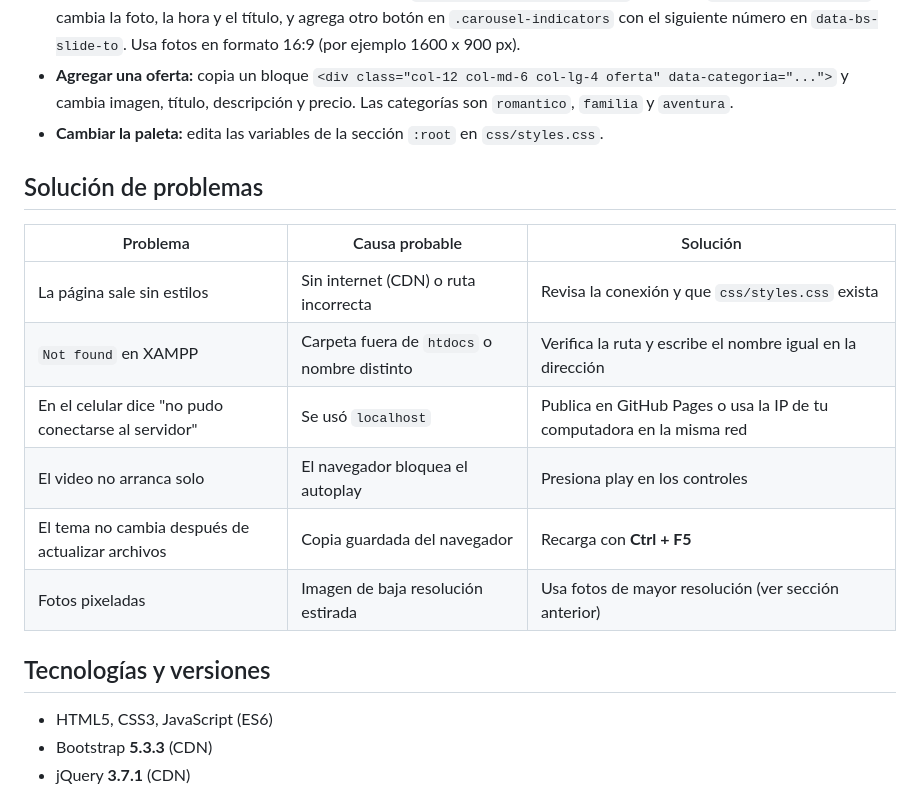
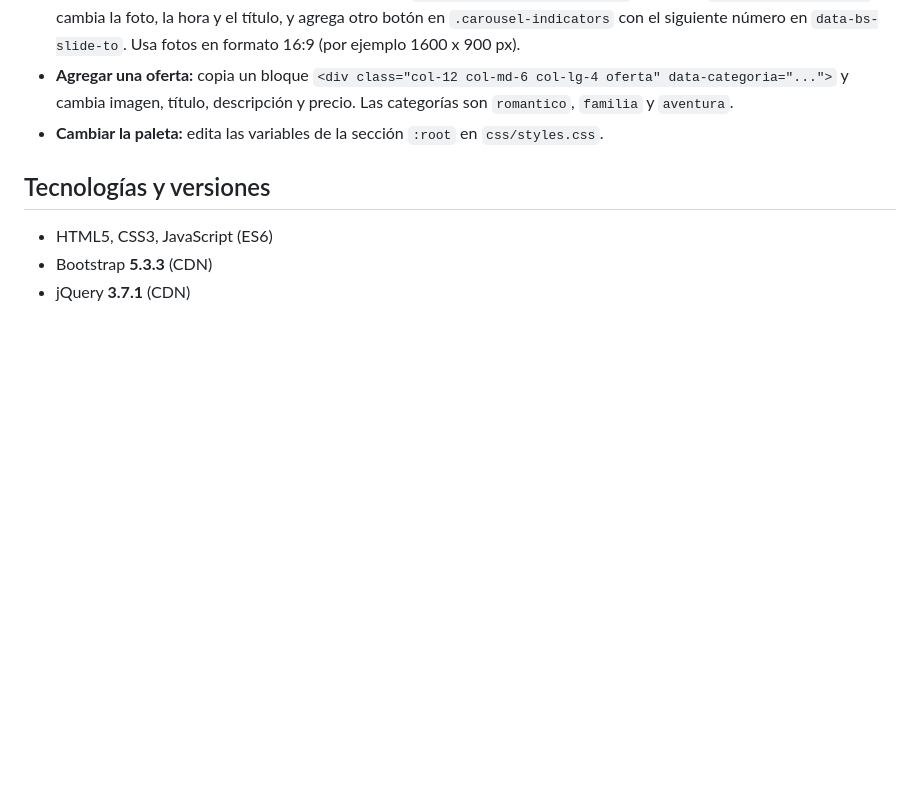
Before and after one commit to Josue198116/cancun-turismo, a Markdown page: README.md, the part around the change. GitHub-like rendering; blank space fills up the shorter version.

```diff
--- a/README.md
+++ b/README.md
@@ -87,16 +87,6 @@ La portada usa `svh` (altura real visible), así que no se corta con la barra de
 - **Agregar una oferta:** copia un bloque `<div class="col-12 col-md-6 col-lg-4 oferta" data-categoria="...">` y cambia imagen, título, descripción y precio. Las categorías son `romantico`, `familia` y `aventura`.
 - **Cambiar la paleta:** edita las variables de la sección `:root` en `css/styles.css`.
 
-## Solución de problemas
-| Problema | Causa probable | Solución |
-|---|---|---|
-| La página sale sin estilos | Sin internet (CDN) o ruta incorrecta | Revisa la conexión y que `css/styles.css` exista |
-| `Not found` en XAMPP | Carpeta fuera de `htdocs` o nombre distinto | Verifica la ruta y escribe el nombre igual en la dirección |
-| En el celular dice "no pudo conectarse al servidor" | Se usó `localhost` | Publica en GitHub Pages o usa la IP de tu computadora en la misma red |
-| El video no arranca solo | El navegador bloquea el autoplay | Presiona play en los controles |
-| El tema no cambia después de actualizar archivos | Copia guardada del navegador | Recarga con **Ctrl + F5** |
-| Fotos pixeladas | Imagen de baja resolución estirada | Usa fotos de mayor resolución (ver sección anterior) |
-
 ## Tecnologías y versiones
 - HTML5, CSS3, JavaScript (ES6)
 - Bootstrap **5.3.3** (CDN)
```
